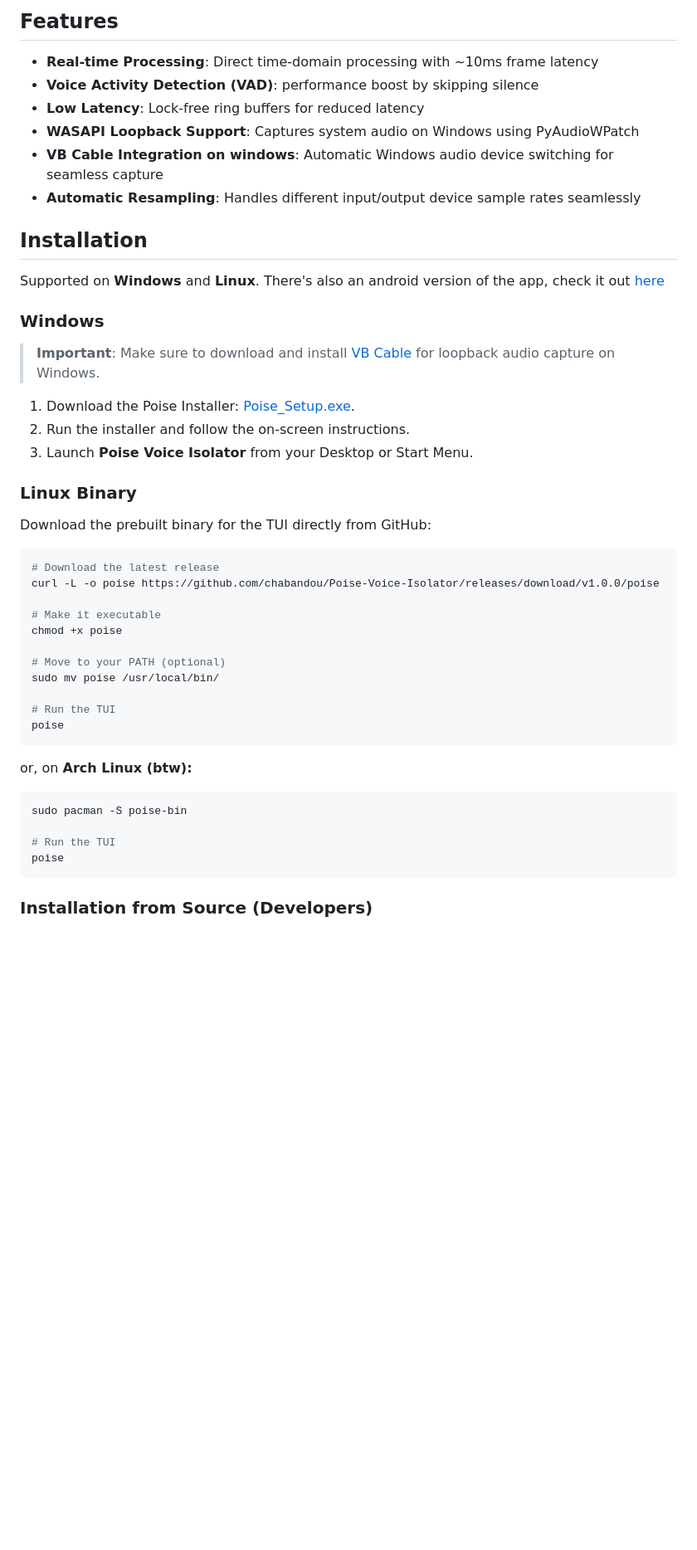
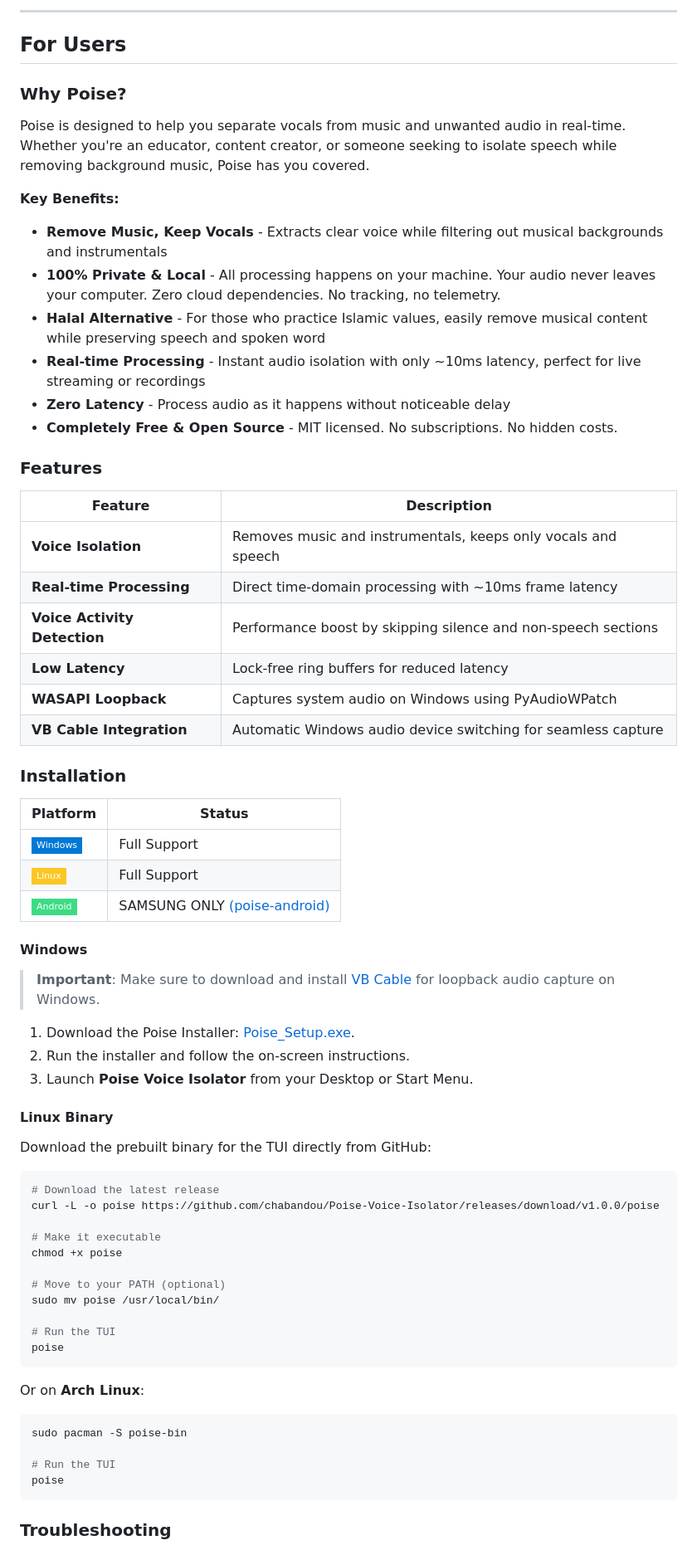
Before and after one commit to chabandou/poise-voice-isolator, a Markdown page: README.md, the part around one of its changes. Shown at 83% size. Rendered like a GitHub page; badges without logos; blank space fills up the shorter version.

Commit message:
feat: enhance README with detailed features, troubleshooting, and installation instructions

````diff
--- a/README.md
+++ b/README.md
@@ -30,19 +39,41 @@ A high-performance real-time system audio denoiser and voice isolator that captu
 
-## Features
+---
 
-- **Real-time Processing**: Direct time-domain processing with ~10ms frame latency
-- **Voice Activity Detection (VAD)**: performance boost by skipping silence
-- **Low Latency**: Lock-free ring buffers for reduced latency
-- **WASAPI Loopback Support**: Captures system audio on Windows using PyAudioWPatch
-- **VB Cable Integration on windows**: Automatic Windows audio device switching for seamless capture
-- **Automatic Resampling**: Handles different input/output device sample rates seamlessly
+## For Users
 
-## Installation
+### Why Poise?
 
-Supported on **Windows** and **Linux**.
-There's also an android version of the app, check it out [here](https://github.com/chabandou/poise-android)
+Poise is designed to help you separate vocals from music and unwanted audio in real-time. Whether you're an educator, content creator, or someone seeking to isolate speech while removing background music, Poise has you covered.
 
-### Windows
+**Key Benefits:**
+
+- **Remove Music, Keep Vocals** - Extracts clear voice while filtering out musical backgrounds and instrumentals
+- **100% Private & Local** - All processing happens on your machine. Your audio never leaves your computer. Zero cloud dependencies. No tracking, no telemetry.
+- **Halal Alternative** - For those who practice Islamic values, easily remove musical content while preserving speech and spoken word
+- **Real-time Processing** - Instant audio isolation with only ~10ms latency, perfect for live streaming or recordings
+- **Zero Latency** - Process audio as it happens without noticeable delay
+- **Completely Free & Open Source** - MIT licensed. No subscriptions. No hidden costs.
+
+### Features
+
+| Feature | Description |
+|---------|-------------|
+| **Voice Isolation** | Removes music and instrumentals, keeps only vocals and speech |
+| **Real-time Processing** | Direct time-domain processing with ~10ms frame latency |
+| **Voice Activity Detection** | Performance boost by skipping silence and non-speech sections |
+| **Low Latency** | Lock-free ring buffers for reduced latency |
+| **WASAPI Loopback** | Captures system audio on Windows using PyAudioWPatch |
+| **VB Cable Integration** | Automatic Windows audio device switching for seamless capture |
+
+### Installation
+
+| Platform | Status |
+|----------|--------|
+| ![](https://img.shields.io/badge/Windows-0078D4?style=flat-square&logo=windows) | Full Support |
+| ![](https://img.shields.io/badge/Linux-FCC624?style=flat-square&logo=linux&logoColor=black) | Full Support |
+| ![](https://img.shields.io/badge/Android-3DDC84?style=flat-square&logo=android&logoColor=white) | SAMSUNG ONLY [(poise-android)](https://github.com/chabandou/poise-android) |
+
+#### Windows
 
 > **Important**: Make sure to download and install [VB Cable](https://vb-audio.com/Cable/index.htm) for loopback audio capture on Windows.
 
@@ -50,7 +81,7 @@ There's also an android version of the app, check it out [here](https://github.c
 2. Run the installer and follow the on-screen instructions.
 3. Launch **Poise Voice Isolator** from your Desktop or Start Menu.
 
-### Linux Binary
+#### Linux Binary
 
 Download the prebuilt binary for the TUI directly from GitHub:
 
@@ -68,7 +99,7 @@ sudo mv poise /usr/local/bin/
 poise
 ```
 
-or, on **Arch Linux (btw):**
+Or on **Arch Linux**:
 
 ```bash
 sudo pacman -S poise-bin
@@ -77,5 +108,5 @@ sudo pacman -S poise-bin
 poise
 ```
 
-### Installation from Source (Developers)
+### Troubleshooting
 
````
Also changed, not shown: other parts of README.md (+152 -136 lines).
